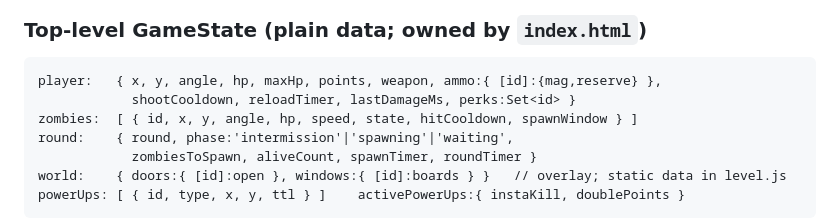
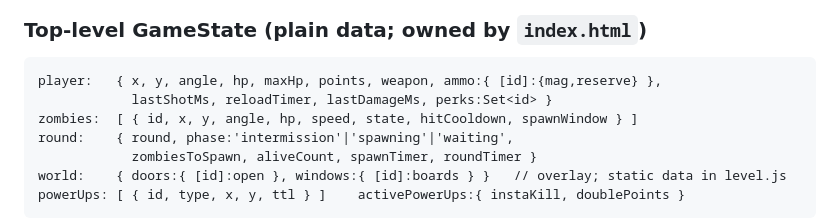
Before and after one commit to rilical/strafe-zombies, a Markdown page: docs/plans/0002-zombies-survival.md, the part around the change. Rendered like a GitHub page.

````diff
--- a/docs/plans/0002-zombies-survival.md
+++ b/docs/plans/0002-zombies-survival.md
@@ -76,7 +76,7 @@ test updated (seam edit, not a dangling export).
 
 ```
 player:   { x, y, angle, hp, maxHp, points, weapon, ammo:{ [id]:{mag,reserve} },
-            shootCooldown, reloadTimer, lastDamageMs, perks:Set<id> }
+            lastShotMs, reloadTimer, lastDamageMs, perks:Set<id> }
 zombies:  [ { id, x, y, angle, hp, speed, state, hitCooldown, spawnWindow } ]
 round:    { round, phase:'intermission'|'spawning'|'waiting',
             zombiesToSpawn, aliveCount, spawnTimer, roundTimer }
````
Also changed, not shown: docs/agents/README.md (+9 -1 lines).
